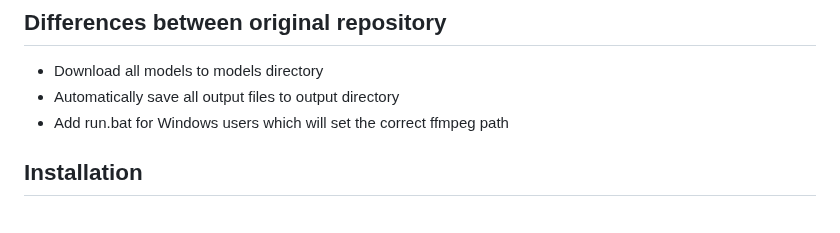
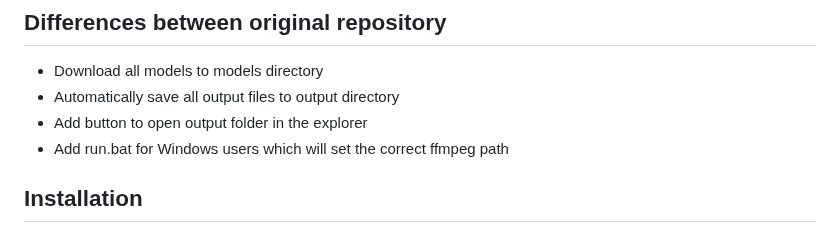
Before and after one commit to facebookresearch/audiocraft, a Markdown page: README.md, the part around the change. GitHub-like rendering.

```diff
--- a/README.md
+++ b/README.md
@@ -9,6 +9,7 @@ for two state-of-the-art AI generative models producing high-quality audio: Audi
 ## Differences between original repository
 * Download all models to models directory
 * Automatically save all output files to output directory
+* Add button to open output folder in the explorer
 * Add run.bat for Windows users which will set the correct ffmpeg path
 
 ## Installation
```
